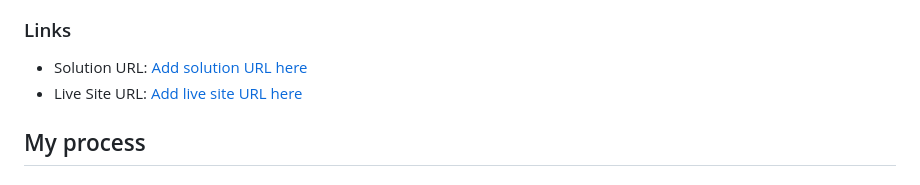
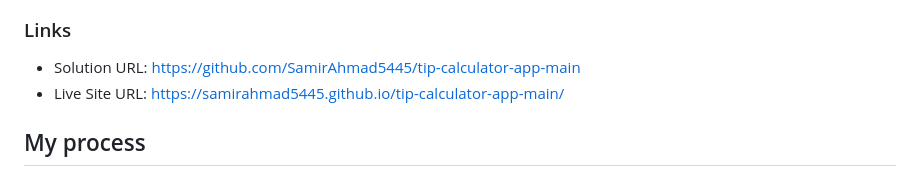
Before and after one commit to SamirAhmad5445/tip-calculator-app-main, a Markdown page: README.md, the part around the change. GitHub-like rendering.

```diff
--- a/README.md
+++ b/README.md
@@ -33,8 +33,8 @@ Users should be able to:
 
 ### Links
 
-- Solution URL: [Add solution URL here]()
-- Live Site URL: [Add live site URL here]()
+- Solution URL: [https://github.com/SamirAhmad5445/tip-calculator-app-main](https://github.com/SamirAhmad5445/tip-calculator-app-main)
+- Live Site URL: [https://samirahmad5445.github.io/tip-calculator-app-main/](https://samirahmad5445.github.io/tip-calculator-app-main/)
 
 ## My process
 ### build with
```
